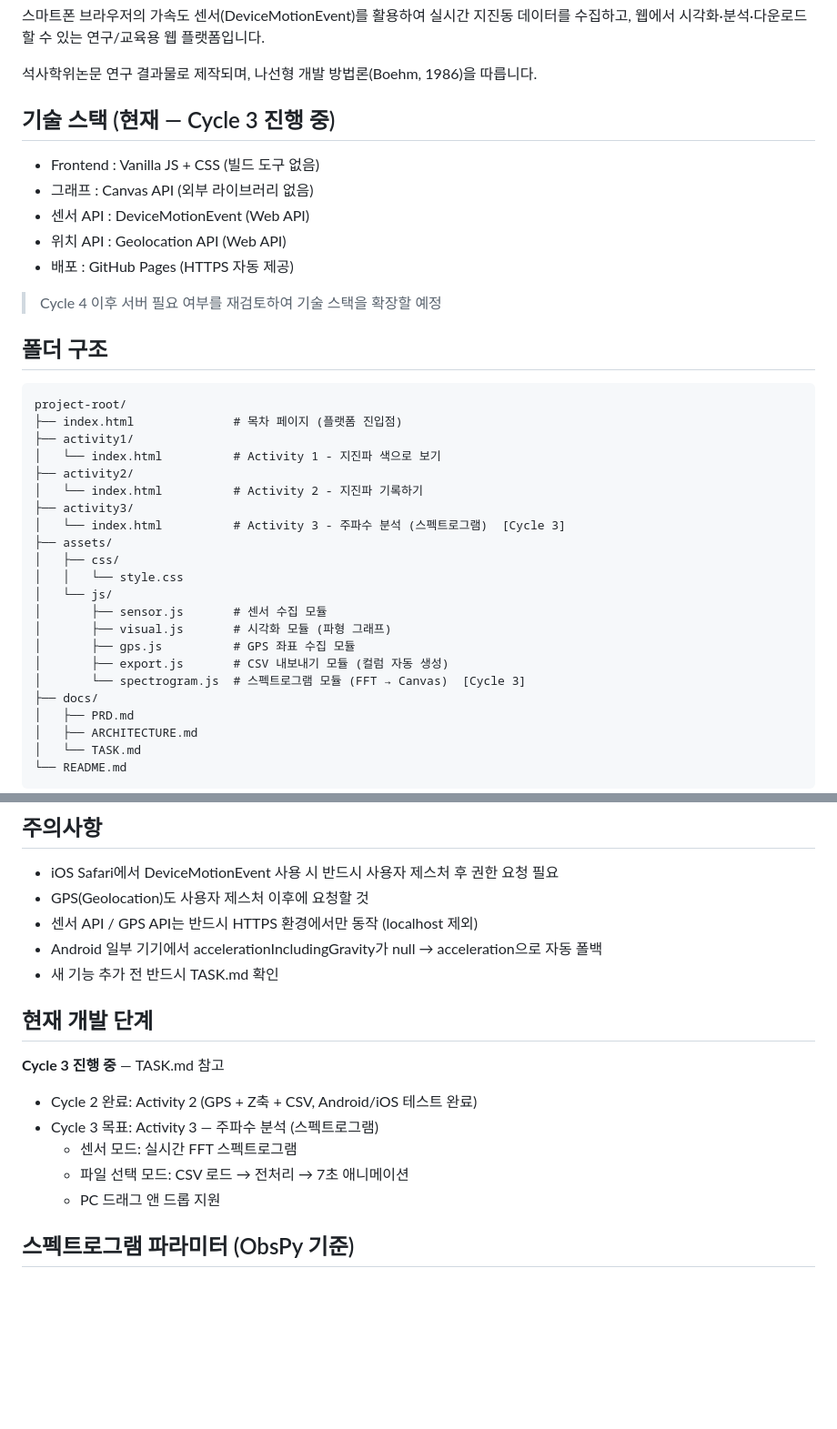
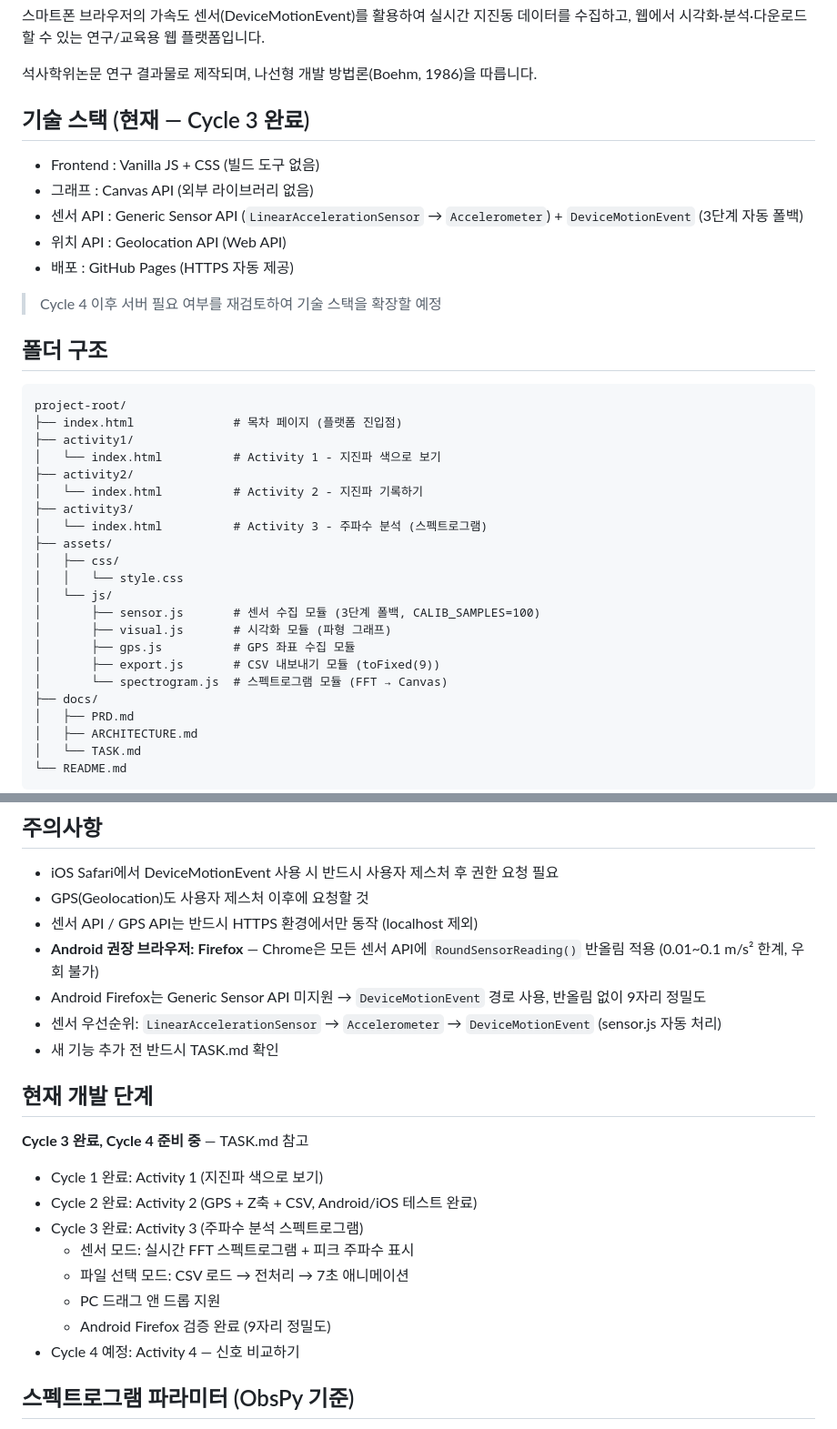
Before and after one commit to BIH-Lab/Seismograph-on-mobile, a Markdown page: CLAUDE.md, 2 parts joined by grey strips. Shown at 91% size. GitHub-like rendering; blank space fills up the shorter version.

Commit message:
CLAUDE.md: Cycle 3 완료 반영 + Android Firefox 권장사항 추가
- 기술 스택: Cycle 3 진행 중 → 완료, 센서 API 3단계 폴백 명시
- 폴더 구조: [Cycle 3] 태그 제거, sensor.js/export.js 변경사항 주석 반영
- 주의사항: Android Chrome 정밀도 제한 + Firefox 권장 + 센서 우선순위 추가
- 현재 개발 단계: Cycle 3 완료 / Cycle 4 예정으로 업데이트

Co-Authored-By: Claude Sonnet 4.6 <noreply@anthropic.com>

```diff
--- a/CLAUDE.md
+++ b/CLAUDE.md
@@ -8,10 +8,10 @@
 
 석사학위논문 연구 결과물로 제작되며, 나선형 개발 방법론(Boehm, 1986)을 따릅니다.
 
-## 기술 스택 (현재 — Cycle 3 진행 중)
+## 기술 스택 (현재 — Cycle 3 완료)
 - Frontend : Vanilla JS + CSS (빌드 도구 없음)
 - 그래프   : Canvas API (외부 라이브러리 없음)
-- 센서 API : DeviceMotionEvent (Web API)
+- 센서 API : Generic Sensor API (`LinearAccelerationSensor` → `Accelerometer`) + `DeviceMotionEvent` (3단계 자동 폴백)
 - 위치 API : Geolocation API (Web API)
 - 배포      : GitHub Pages (HTTPS 자동 제공)
 
@@ -26,16 +26,16 @@ project-root/
 ├── activity2/
 │   └── index.html          # Activity 2 - 지진파 기록하기
 ├── activity3/
-│   └── index.html          # Activity 3 - 주파수 분석 (스펙트로그램)  [Cycle 3]
+│   └── index.html          # Activity 3 - 주파수 분석 (스펙트로그램)
 ├── assets/
 │   ├── css/
 │   │   └── style.css
 │   └── js/
-│       ├── sensor.js       # 센서 수집 모듈
+│       ├── sensor.js       # 센서 수집 모듈 (3단계 폴백, CALIB_SAMPLES=100)
 │       ├── visual.js       # 시각화 모듈 (파형 그래프)
 │       ├── gps.js          # GPS 좌표 수집 모듈
-│       ├── export.js       # CSV 내보내기 모듈 (컬럼 자동 생성)
-│       └── spectrogram.js  # 스펙트로그램 모듈 (FFT → Canvas)  [Cycle 3]
+│       ├── export.js       # CSV 내보내기 모듈 (toFixed(9))
+│       └── spectrogram.js  # 스펙트로그램 모듈 (FFT → Canvas)
 ├── docs/
 │   ├── PRD.md
 │   ├── ARCHITECTURE.md
@@ -53,16 +53,21 @@ project-root/
 - iOS Safari에서 DeviceMotionEvent 사용 시 반드시 사용자 제스처 후 권한 요청 필요
 - GPS(Geolocation)도 사용자 제스처 이후에 요청할 것
 - 센서 API / GPS API는 반드시 HTTPS 환경에서만 동작 (localhost 제외)
-- Android 일부 기기에서 accelerationIncludingGravity가 null → acceleration으로 자동 폴백
+- **Android 권장 브라우저: Firefox** — Chrome은 모든 센서 API에 `RoundSensorReading()` 반올림 적용 (0.01~0.1 m/s² 한계, 우회 불가)
+- Android Firefox는 Generic Sensor API 미지원 → `DeviceMotionEvent` 경로 사용, 반올림 없이 9자리 정밀도
+- 센서 우선순위: `LinearAccelerationSensor` → `Accelerometer` → `DeviceMotionEvent` (sensor.js 자동 처리)
 - 새 기능 추가 전 반드시 TASK.md 확인
 
 ## 현재 개발 단계
-**Cycle 3 진행 중** — TASK.md 참고
+**Cycle 3 완료, Cycle 4 준비 중** — TASK.md 참고
+- Cycle 1 완료: Activity 1 (지진파 색으로 보기)
 - Cycle 2 완료: Activity 2 (GPS + Z축 + CSV, Android/iOS 테스트 완료)
-- Cycle 3 목표: Activity 3 — 주파수 분석 (스펙트로그램)
-  - 센서 모드: 실시간 FFT 스펙트로그램
+- Cycle 3 완료: Activity 3 (주파수 분석 스펙트로그램)
+  - 센서 모드: 실시간 FFT 스펙트로그램 + 피크 주파수 표시
   - 파일 선택 모드: CSV 로드 → 전처리 → 7초 애니메이션
   - PC 드래그 앤 드롭 지원
+  - Android Firefox 검증 완료 (9자리 정밀도)
+- Cycle 4 예정: Activity 4 — 신호 비교하기
 
 ## 스펙트로그램 파라미터 (ObsPy 기준)
 - FFT_SIZE = 256, HOP_SIZE = 26 (오버랩 ~90%), MAX_FREQ = 25 Hz
```
